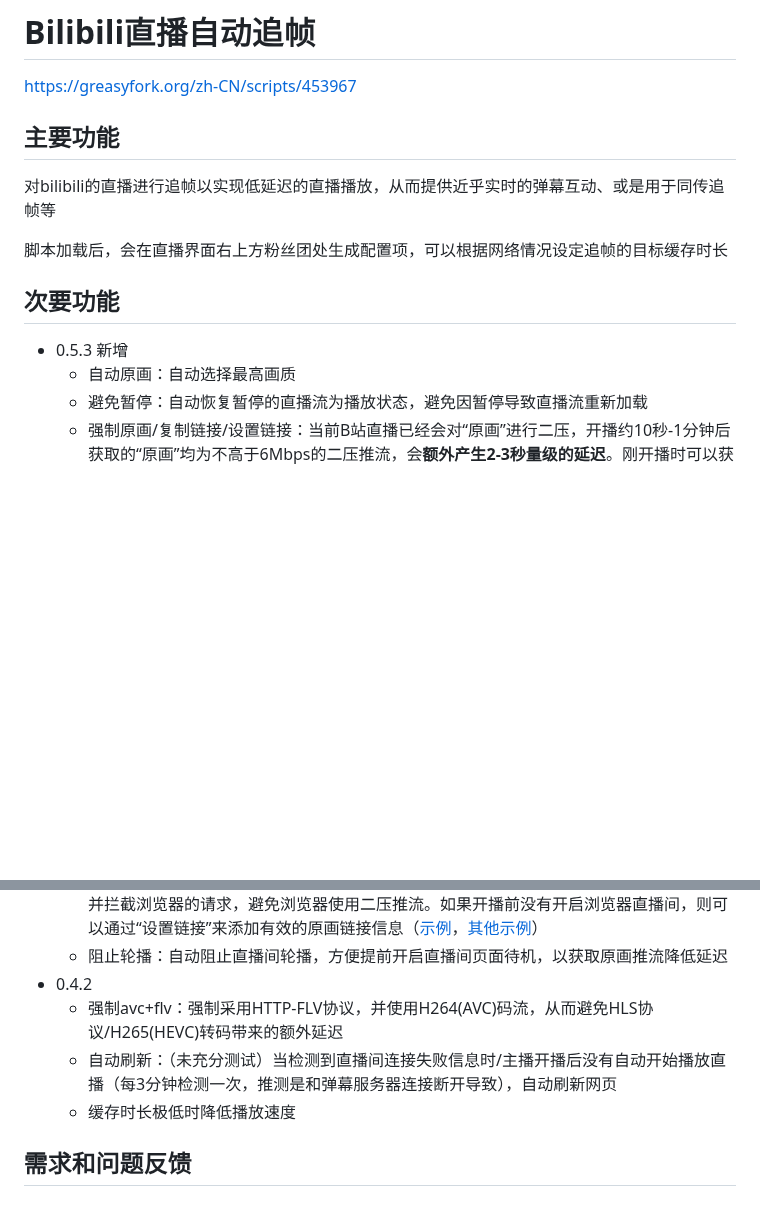
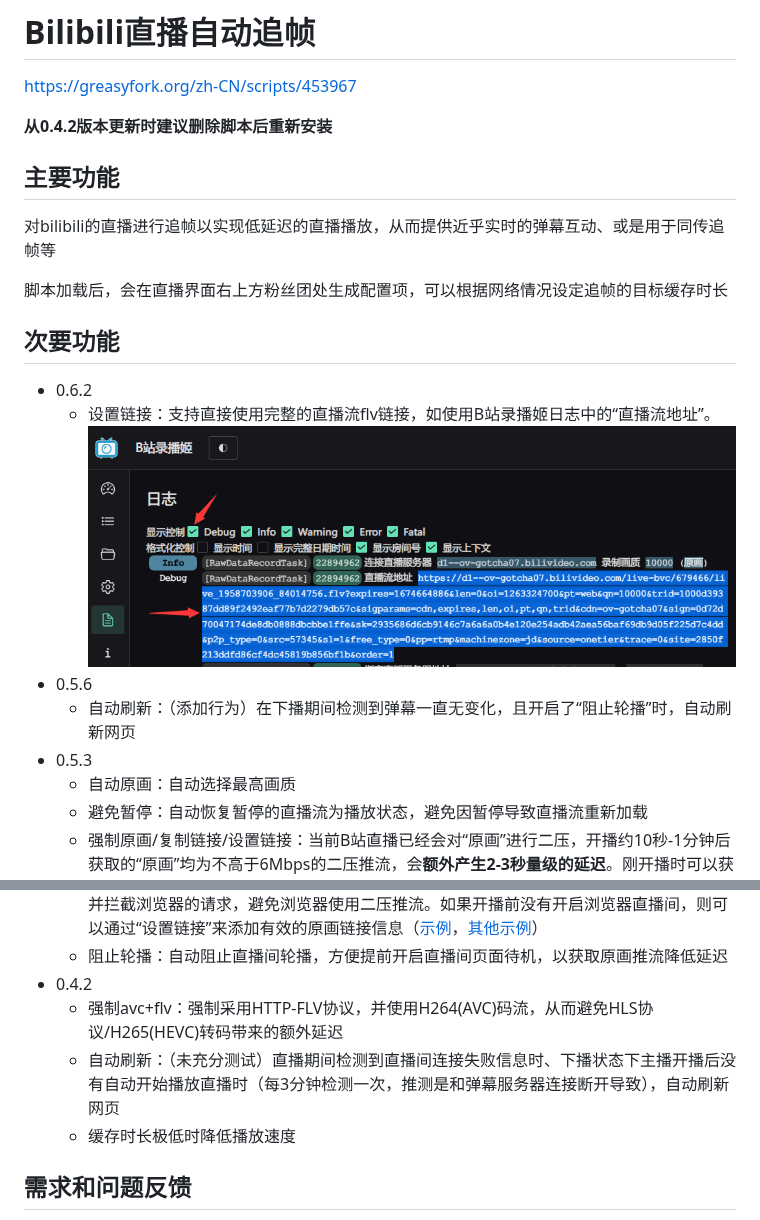
Before and after one commit to c-basalt/bilibili-live-seeker-script, a Markdown page: README.md, 2 parts joined by grey strips. Rendered like a GitHub page; pictures changed too: pic1.png (added); blank space fills up the shorter version.

Commit message:
allow specifying flv stream link

```diff
--- a/README.md
+++ b/README.md
@@ -1,6 +1,8 @@
 # Bilibili直播自动追帧
 
 https://greasyfork.org/zh-CN/scripts/453967
+
+**从0.4.2版本更新时建议删除脚本后重新安装**
 
 ## 主要功能
 
@@ -10,7 +12,12 @@ https://greasyfork.org/zh-CN/scripts/453967
 
 ## 次要功能
 
-- 0.5.3 新增
+- 0.6.2
+    - 设置链接：支持直接使用完整的直播流flv链接，如使用B站录播姬日志中的“直播流地址”。
+![streamlink example](./pic1.png)
+- 0.5.6
+	- 自动刷新：（添加行为）在下播期间检测到弹幕一直无变化，且开启了“阻止轮播”时，自动刷新网页
+- 0.5.3
 	- 自动原画：自动选择最高画质
 	- 避免暂停：自动恢复暂停的直播流为播放状态，避免因暂停导致直播流重新加载
 	- 强制原画/复制链接/设置链接：当前B站直播已经会对“原画”进行二压，开播约10秒-1分钟后获取的“原画”均为不高于6Mbps的二压推流，会**额外产生2-3秒量级的延迟**。刚开播时可以获取`live_000000_0000.flv`链接格式的真实原画推流，而之后的“原画”只能获取`live_000000_0000_bluray.flv`链接格式的二压推流<br>
@@ -18,7 +25,7 @@ https://greasyfork.org/zh-CN/scripts/453967
 	- 阻止轮播：自动阻止直播间轮播，方便提前开启直播间页面待机，以获取原画推流降低延迟
 - 0.4.2
 	- 强制avc+flv：强制采用HTTP-FLV协议，并使用H264(AVC)码流，从而避免HLS协议/H265(HEVC)转码带来的额外延迟
-	- 自动刷新：（未充分测试）当检测到直播间连接失败信息时/主播开播后没有自动开始播放直播（每3分钟检测一次，推测是和弹幕服务器连接断开导致），自动刷新网页
+	- 自动刷新：（未充分测试）直播期间检测到直播间连接失败信息时、下播状态下主播开播后没有自动开始播放直播时（每3分钟检测一次，推测是和弹幕服务器连接断开导致），自动刷新网页
 	- 缓存时长极低时降低播放速度
 
 ## 需求和问题反馈
```
Also changed, not shown: 1 other file.
